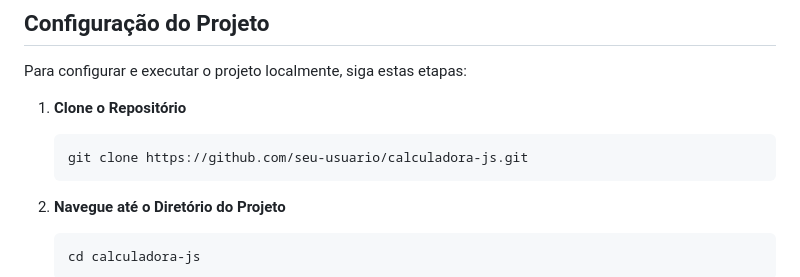
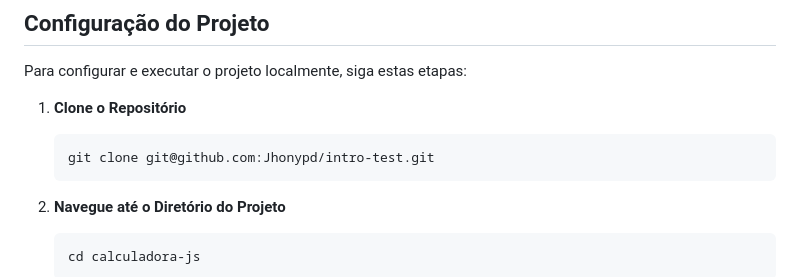
Before and after one commit to Jhonypd/intro-test, a Markdown page: README.md, the part around the change. Rendered like a GitHub page.

Commit message:
atualizando o README

````diff
--- a/README.md
+++ b/README.md
@@ -31,7 +31,7 @@ Para configurar e executar o projeto localmente, siga estas etapas:
 1. **Clone o Repositório**
 
    ```bash
-   git clone https://github.com/seu-usuario/calculadora-js.git
+   git clone git@github.com:Jhonypd/intro-test.git
    ```
 
 2. **Navegue até o Diretório do Projeto**
````
